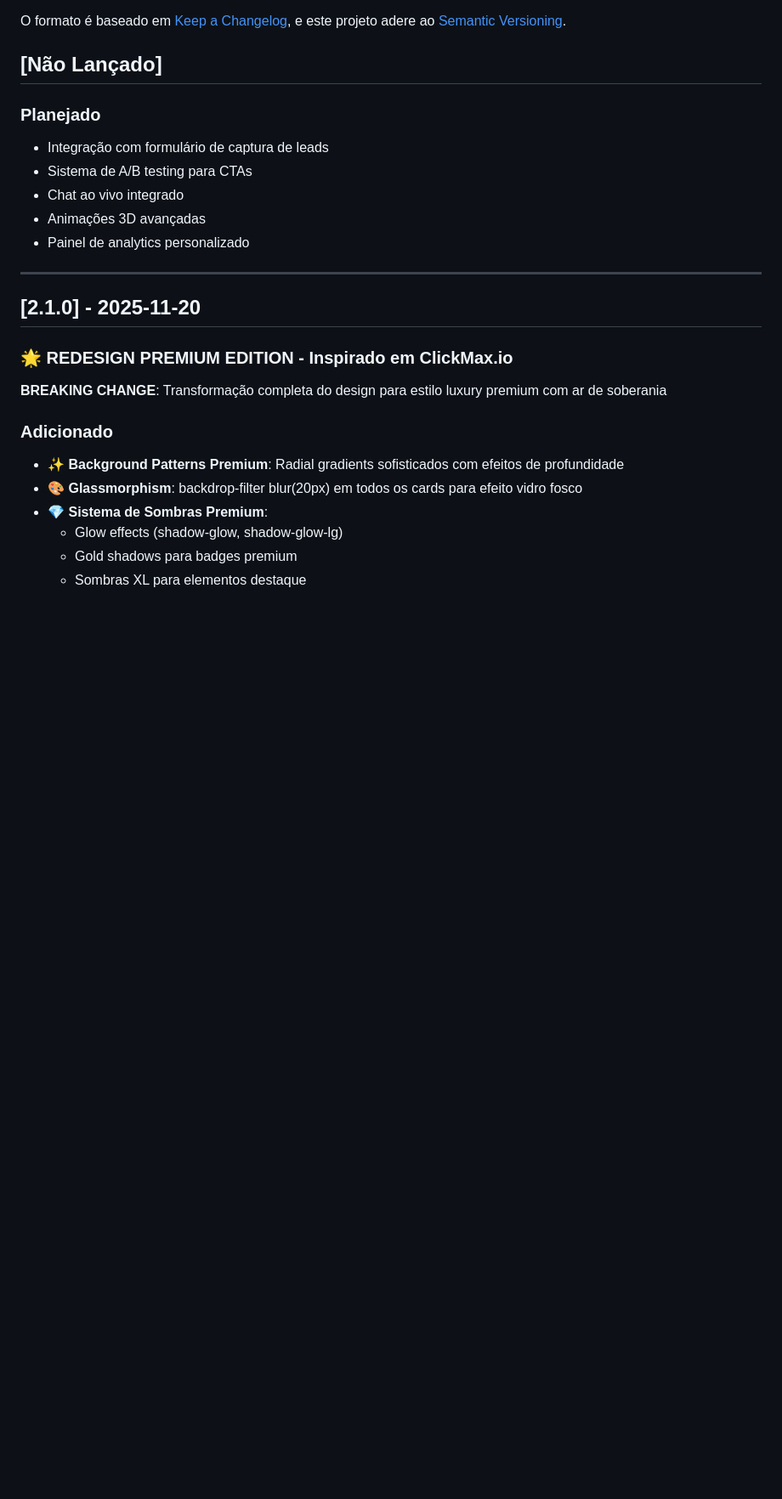
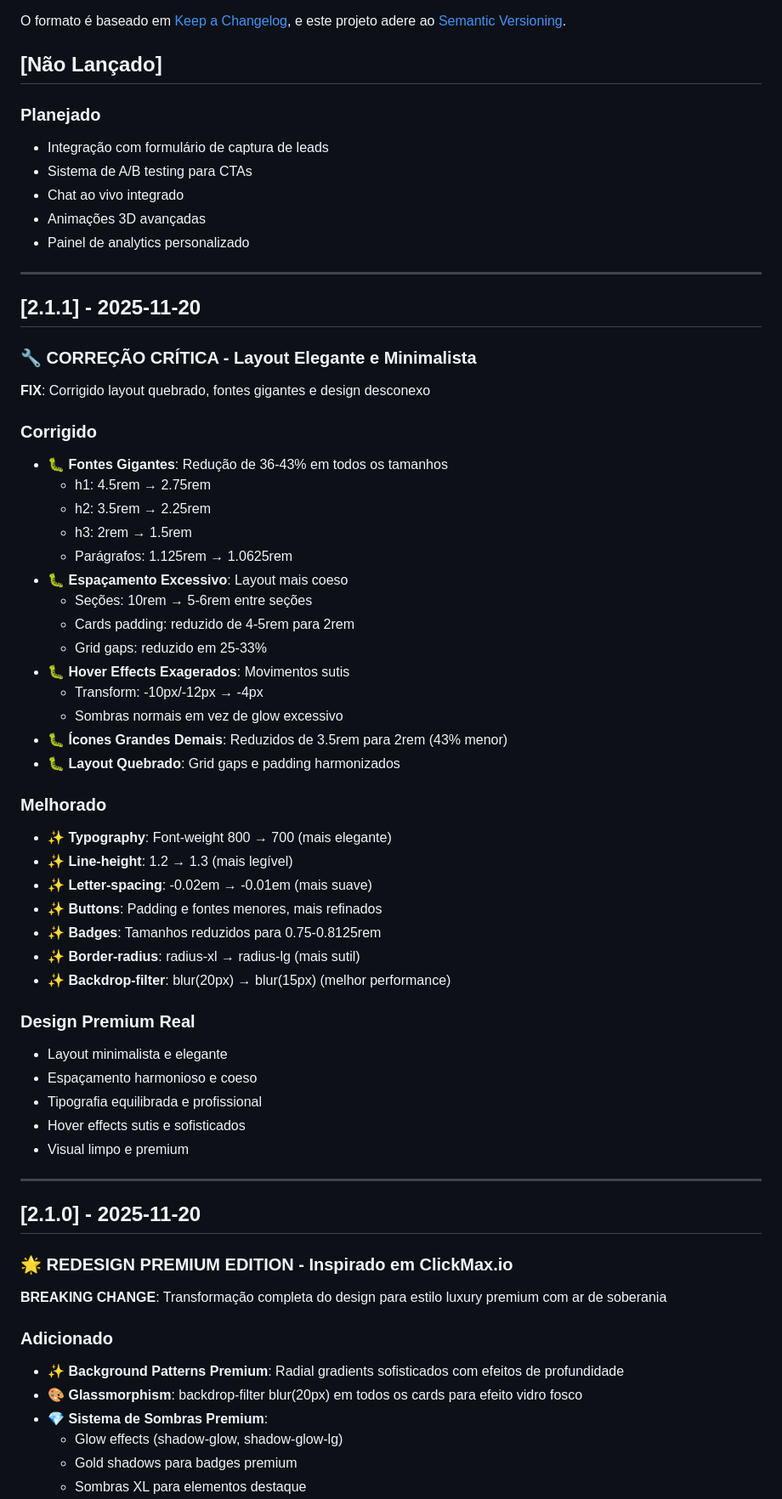
Before and after one commit to EversonSantosmkt/lp-gnial-2.0, a Markdown page: CHANGELOG.md, the part around the change. Shown at 85% size. GitHub-like rendering; blank space fills up the shorter version.

Commit message:
docs: Atualiza CHANGELOG com correções v2.1.1
🤖 Generated with [Claude Code](https://claude.com/claude-code)

Co-Authored-By: Claude <noreply@anthropic.com>

```diff
--- a/CHANGELOG.md
+++ b/CHANGELOG.md
@@ -13,6 +13,46 @@ e este projeto adere ao [Semantic Versioning](https://semver.org/lang/pt-BR/).
 - Chat ao vivo integrado
 - Animações 3D avançadas
 - Painel de analytics personalizado
+
+---
+
+## [2.1.1] - 2025-11-20
+
+### 🔧 CORREÇÃO CRÍTICA - Layout Elegante e Minimalista
+
+**FIX**: Corrigido layout quebrado, fontes gigantes e design desconexo
+
+### Corrigido
+- 🐛 **Fontes Gigantes**: Redução de 36-43% em todos os tamanhos
+  - h1: 4.5rem → 2.75rem
+  - h2: 3.5rem → 2.25rem
+  - h3: 2rem → 1.5rem
+  - Parágrafos: 1.125rem → 1.0625rem
+- 🐛 **Espaçamento Excessivo**: Layout mais coeso
+  - Seções: 10rem → 5-6rem entre seções
+  - Cards padding: reduzido de 4-5rem para 2rem
+  - Grid gaps: reduzido em 25-33%
+- 🐛 **Hover Effects Exagerados**: Movimentos sutis
+  - Transform: -10px/-12px → -4px
+  - Sombras normais em vez de glow excessivo
+- 🐛 **Ícones Grandes Demais**: Reduzidos de 3.5rem para 2rem (43% menor)
+- 🐛 **Layout Quebrado**: Grid gaps e padding harmonizados
+
+### Melhorado
+- ✨ **Typography**: Font-weight 800 → 700 (mais elegante)
+- ✨ **Line-height**: 1.2 → 1.3 (mais legível)
+- ✨ **Letter-spacing**: -0.02em → -0.01em (mais suave)
+- ✨ **Buttons**: Padding e fontes menores, mais refinados
+- ✨ **Badges**: Tamanhos reduzidos para 0.75-0.8125rem
+- ✨ **Border-radius**: radius-xl → radius-lg (mais sutil)
+- ✨ **Backdrop-filter**: blur(20px) → blur(15px) (melhor performance)
+
+### Design Premium Real
+- Layout minimalista e elegante
+- Espaçamento harmonioso e coeso
+- Tipografia equilibrada e profissional
+- Hover effects sutis e sofisticados
+- Visual limpo e premium
 
 ---
 
```
